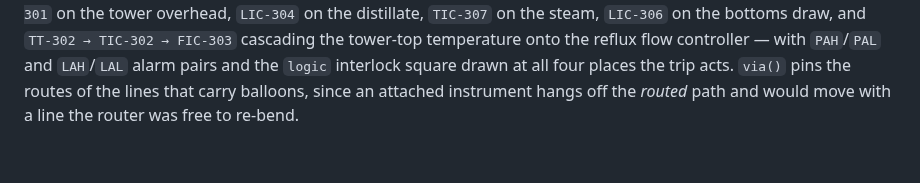
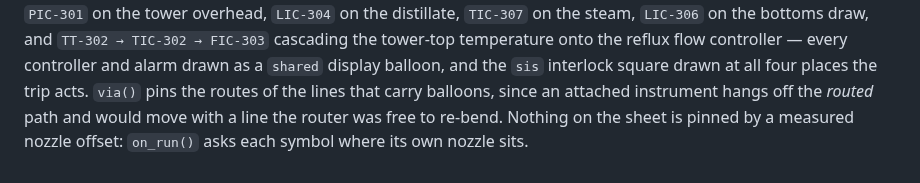
Before and after one commit to Alpha9463/pandid, a Markdown page: docs/gallery/README.md, the part around one of its changes. Drawn GitHub-style.

```diff
--- a/docs/gallery/README.md
+++ b/docs/gallery/README.md
@@ -198,7 +204,8 @@ of a station because a station is one line. Five loops close on a final control
 `PIC-301` on the tower overhead, `LIC-304` on the distillate, `TIC-307` on the
 steam, `LIC-306` on the bottoms draw, and `TT-302 → TIC-302 → FIC-303` cascading
-the tower-top temperature onto the reflux flow controller — with `PAH`/`PAL` and
-`LAH`/`LAL` alarm pairs and the `logic` interlock square drawn at all four
-places the trip acts. `via()` pins the routes of the lines that carry balloons,
-since an attached instrument hangs off the *routed* path and would move with a
-line the router was free to re-bend.
+the tower-top temperature onto the reflux flow controller — every controller and
+alarm drawn as a `shared` display balloon, and the `sis` interlock square drawn
+at all four places the trip acts. `via()` pins the routes of the lines that carry
+balloons, since an attached instrument hangs off the *routed* path and would move
+with a line the router was free to re-bend. Nothing on the sheet is pinned by a
+measured nozzle offset: `on_run()` asks each symbol where its own nozzle sits.
```
Also changed, not shown: other parts of docs/gallery/README.md (+9 -3 lines), docs/gallery/10_ethanol_pfd.png, docs/gallery/11_ethanol_pid.png, 4 other files.
